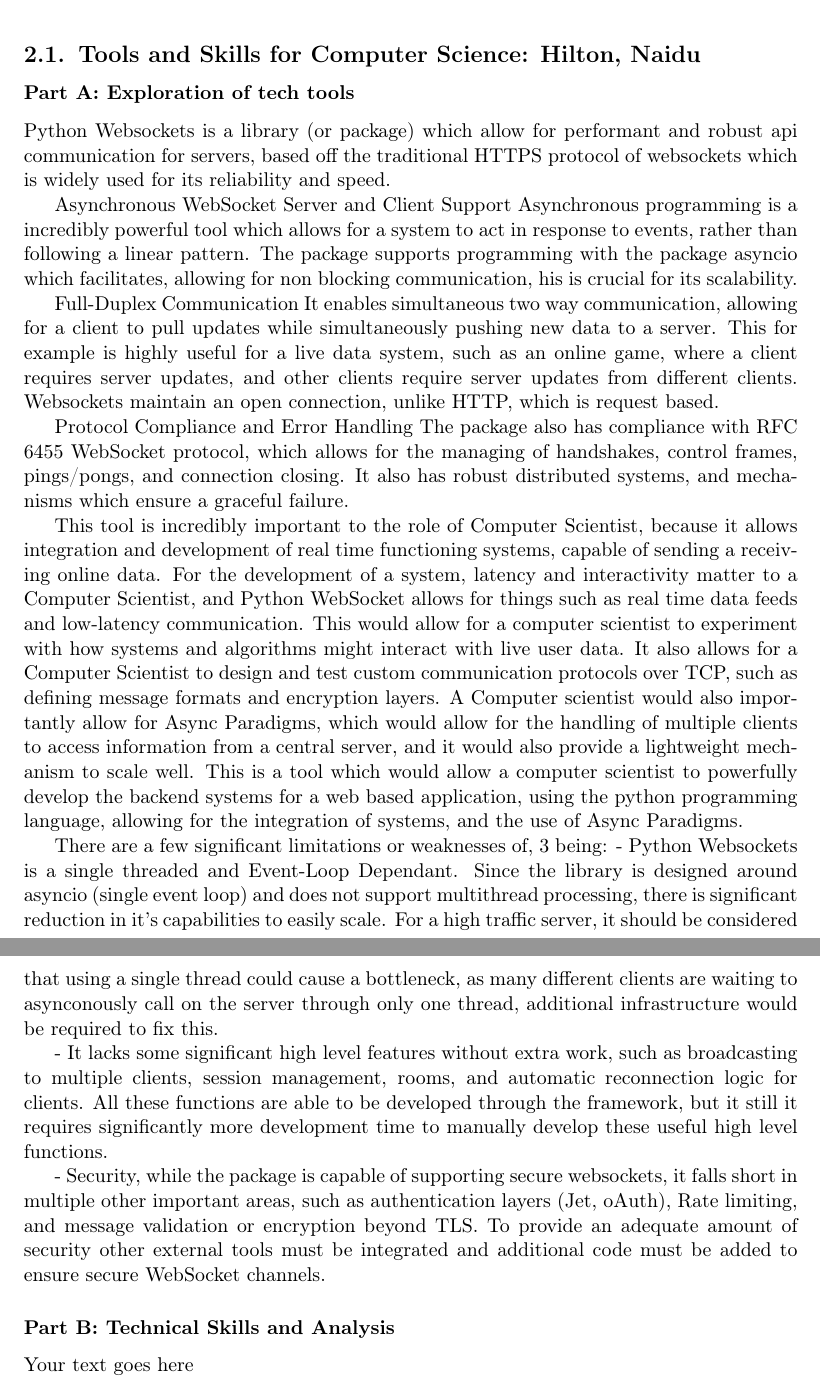
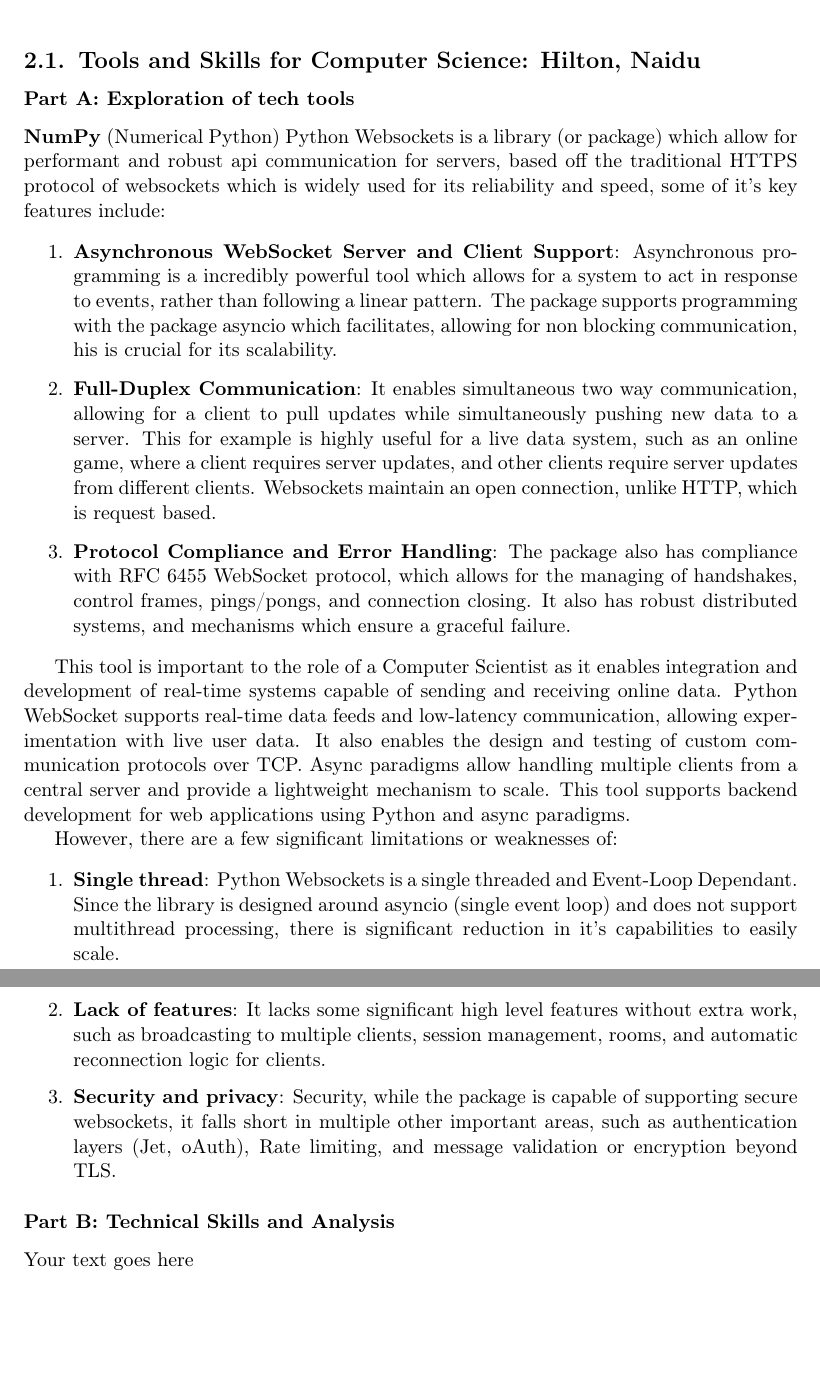
Before and after one commit to Hilton-Naidu/SkillsProject1, a LaTeX document (main.tex): two parts of pages 17 and 18 of 25, joined at a grey line, cut so that both start at the same text, the shorter picture padded with empty space. Compiled offline with pdfLaTeX.

Commit message:
Update main.tex

```diff
--- a/main.tex
+++ b/main.tex
@@ -549,30 +549,24 @@ To achieve a STRONG rating you must accomplish all of the above in addition to t
 
 \subsubsection{Part A: Exploration of tech tools}
 
-Python Websockets is a library (or package) which allow for performant and robust api communication for servers, based off the traditional HTTPS protocol of websockets which is widely used for its reliability and speed.
+\textbf{NumPy} (Numerical Python) Python Websockets is a library (or package) which allow for performant and robust api communication for servers, based off the traditional HTTPS protocol of websockets which is widely used for its reliability and speed, some of it’s key features include:
 
+\begin{enumerate}
+    \item \textbf{Asynchronous WebSocket Server and Client Support}: Asynchronous programming is a incredibly powerful tool which allows for a system to act in response to events, rather than following a linear pattern. The package supports programming with the package asyncio which facilitates, allowing for non blocking communication, his is crucial for its scalability.
+    \item \textbf{Full-Duplex Communication}: It enables simultaneous two way communication, allowing for a client to pull updates while simultaneously pushing new data to a server. This for example is highly useful for a live data system, such as an online game, where a client requires server updates, and other clients require server updates from different clients. Websockets maintain an open connection, unlike HTTP, which is request based.
+    \item \textbf{Protocol Compliance and Error Handling}:
+The package also has compliance with RFC 6455 WebSocket protocol, which allows for the managing of handshakes, control frames, pings/pongs, and connection closing. It also has robust distributed systems, and mechanisms which ensure a graceful failure.
+\end{enumerate}
 
-Asynchronous WebSocket Server and Client Support
-Asynchronous programming is a incredibly powerful tool which allows for a system to act in response to events, rather than following a linear pattern. The package supports programming with the package asyncio which facilitates, allowing for non blocking communication, his is crucial for its scalability.
+This tool is important to the role of a Computer Scientist as it enables integration and development of real-time systems capable of sending and receiving online data. Python WebSocket supports real-time data feeds and low-latency communication, allowing experimentation with live user data. It also enables the design and testing of custom communication protocols over TCP. Async paradigms allow handling multiple clients from a central server and provide a lightweight mechanism to scale. This tool supports backend development for web applications using Python and async paradigms.
 
+However, there are a few significant limitations or weaknesses of:
 
-Full-Duplex Communication
-It enables simultaneous two way communication, allowing for a client to pull updates while simultaneously pushing new data to a server. This for example is highly useful for a live data system, such as an online game, where a client requires server updates, and other clients require server updates from different clients. Websockets maintain an open connection, unlike HTTP, which is request based.
-
-
-Protocol Compliance and Error Handling
-The package also has compliance with RFC 6455 WebSocket protocol, which allows for the managing of handshakes, control frames, pings/pongs, and connection closing. It also has robust distributed systems, and mechanisms which ensure a graceful failure.
-
-
-This tool is incredibly important to the role of Computer Scientist, because it allows integration and development of real time functioning systems, capable of sending a receiving online data. For the development of a system, latency and interactivity matter to a Computer Scientist, and Python WebSocket allows for things such as real time data feeds and low-latency communication. This would allow for a computer scientist to experiment with how systems and algorithms might interact with live user data. It also allows for a Computer Scientist to design and test custom communication protocols over TCP, such as defining message formats and encryption layers. A Computer scientist would also importantly allow for Async Paradigms, which would allow for the handling of multiple clients to access information from a central server, and it would also provide a lightweight mechanism to scale well. This is a tool which would allow a computer scientist to powerfully develop the backend systems for a web based application, using the python programming language, allowing for the integration of systems, and the use of Async Paradigms.
-
-
-There are a few significant limitations or weaknesses of, 3 being:
-- Python Websockets is a single threaded and Event-Loop Dependant. Since the library is designed around asyncio (single event loop) and does not support multithread processing, there is significant reduction in it’s capabilities to easily scale. For a high traffic server, it should be considered that using a single thread could cause a bottleneck, as many different clients are waiting to asynconously call on the server through only one thread, additional infrastructure would be required to fix this.
-
-- It lacks some significant high level features without extra work, such as broadcasting to multiple clients, session management, rooms, and automatic reconnection logic for clients. All these functions are able to be developed through the framework, but it still it requires significantly more development time to manually develop these useful high level functions.
-
-- Security, while the package is capable of supporting secure websockets, it falls short in multiple other important areas, such as authentication layers (Jet, oAuth), Rate limiting, and message validation or encryption beyond TLS. To provide an adequate amount of security other external tools must be integrated and additional code must be added to ensure secure WebSocket channels.
+\begin{enumerate}
+    \item \textbf{Single thread}: Python Websockets is a single threaded and Event-Loop Dependant. Since the library is designed around asyncio (single event loop) and does not support multithread processing, there is significant reduction in it’s capabilities to easily scale.
+    \item \textbf{Lack of  features}: It lacks some significant high level features without extra work, such as broadcasting to multiple clients, session management, rooms, and automatic reconnection logic for clients.
+    \item \textbf{Security and privacy}: Security, while the package is capable of supporting secure websockets, it falls short in multiple other important areas, such as authentication layers (Jet, oAuth), Rate limiting, and message validation or encryption beyond TLS.
+\end{enumerate}
 
 
 \subsubsection{Part B: Technical Skills and Analysis}
```
